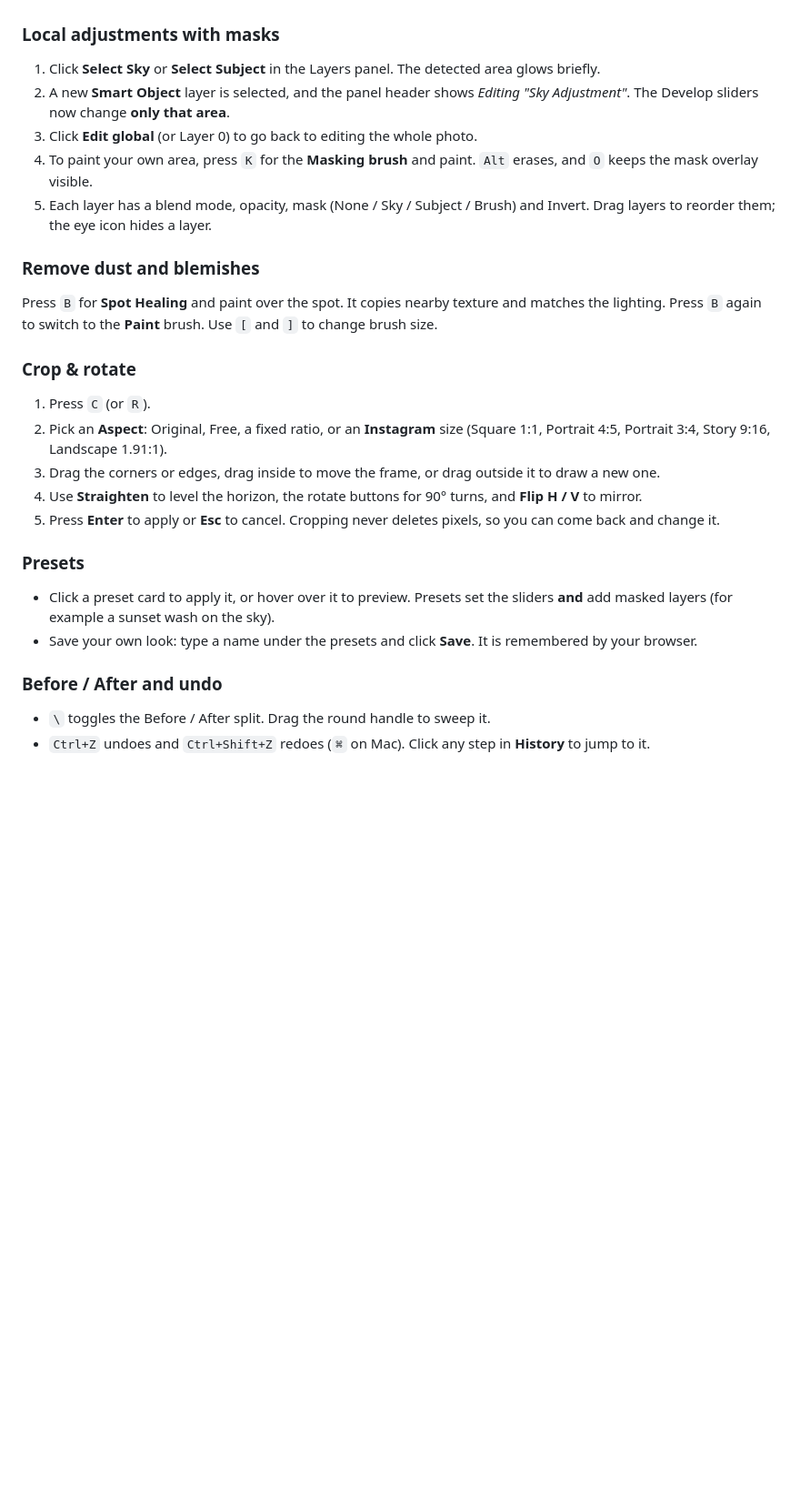
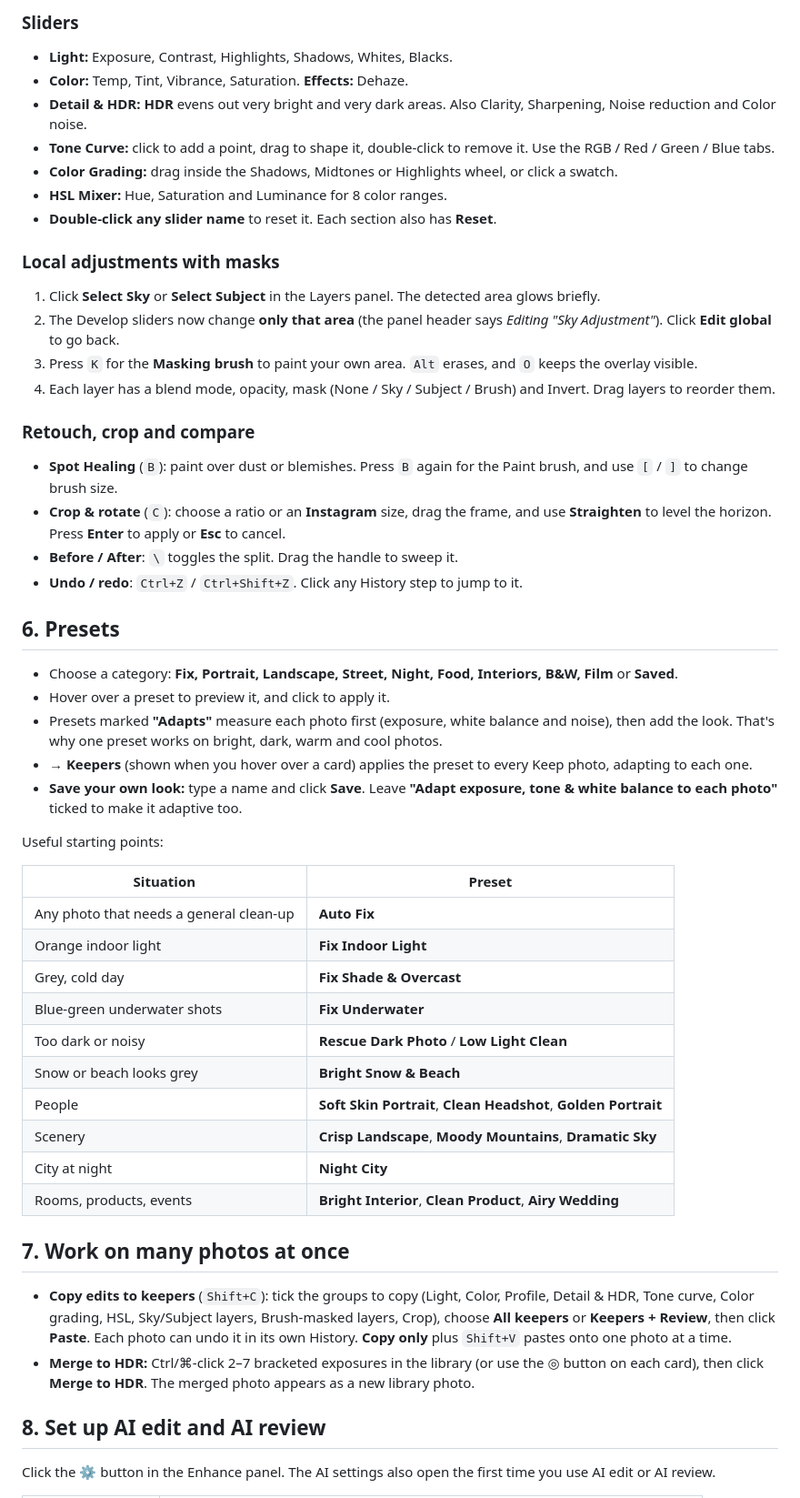
Before and after one commit to ValkyrieTrading/lumenlayer, a Markdown page: HOW-TO-USE.md, the part around one of its changes. Shown at 91% size. GitHub-like rendering; blank space fills up the shorter version.

```diff
--- a/HOW-TO-USE.md
+++ b/HOW-TO-USE.md
@@ -60,31 +71,53 @@ The reason is written on each card, for example "Soft or shaken" or "Underexpose
+### Sliders
+- **Light:** Exposure, Contrast, Highlights, Shadows, Whites, Blacks.
+- **Color:** Temp, Tint, Vibrance, Saturation. **Effects:** Dehaze.
+- **Detail & HDR:** **HDR** evens out very bright and very dark areas. Also Clarity, Sharpening, Noise reduction and Color noise.
+- **Tone Curve:** click to add a point, drag to shape it, double-click to remove it. Use the RGB / Red / Green / Blue tabs.
+- **Color Grading:** drag inside the Shadows, Midtones or Highlights wheel, or click a swatch.
+- **HSL Mixer:** Hue, Saturation and Luminance for 8 color ranges.
+- **Double-click any slider name** to reset it. Each section also has **Reset**.
 
 ### Local adjustments with masks
+1. Click **Select Sky** or **Select Subject** in the Layers panel. The detected area glows briefly.
+2. The Develop sliders now change **only that area** (the panel header says *Editing "Sky Adjustment"*). Click **Edit global** to go back.
+3. Press `K` for the **Masking brush** to paint your own area. `Alt` erases, and `O` keeps the overlay visible.
+4. Each layer has a blend mode, opacity, mask (None / Sky / Subject / Brush) and Invert. Drag layers to reorder them.
 
-1. Click **Select Sky** or **Select Subject** in the Layers panel. The detected area glows briefly.
-2. A new **Smart Object** layer is selected, and the panel header shows *Editing "Sky Adjustment"*. The Develop sliders now change **only that area**.
-3. Click **Edit global** (or Layer 0) to go back to editing the whole photo.
-4. To paint your own area, press `K` for the **Masking brush** and paint. `Alt` erases, and `O` keeps the mask overlay visible.
-5. Each layer has a blend mode, opacity, mask (None / Sky / Subject / Brush) and Invert. Drag layers to reorder them; the eye icon hides a layer.
+### Retouch, crop and compare
+- **Spot Healing** (`B`): paint over dust or blemishes. Press `B` again for the Paint brush, and use `[` / `]` to change brush size.
+- **Crop & rotate** (`C`): choose a ratio or an **Instagram** size, drag the frame, and use **Straighten** to level the horizon. Press **Enter** to apply or **Esc** to cancel.
+- **Before / After**: `\` toggles the split. Drag the handle to sweep it.
+- **Undo / redo**: `Ctrl+Z` / `Ctrl+Shift+Z`. Click any History step to jump to it.
 
-### Remove dust and blemishes
+## 6. Presets
 
-Press `B` for **Spot Healing** and paint over the spot. It copies nearby texture and matches the lighting. Press `B` again to switch to the **Paint** brush. Use `[` and `]` to change brush size.
+- Choose a category: **Fix, Portrait, Landscape, Street, Night, Food, Interiors, B&W, Film** or **Saved**.
+- Hover over a preset to preview it, and click to apply it.
+- Presets marked **"Adapts"** measure each photo first (exposure, white balance and noise), then add the look. That's why one preset works on bright, dark, warm and cool photos.
+- **→ Keepers** (shown when you hover over a card) applies the preset to every Keep photo, adapting to each one.
+- **Save your own look:** type a name and click **Save**. Leave **"Adapt exposure, tone & white balance to each photo"** ticked to make it adaptive too.
 
-### Crop & rotate
+Useful starting points:
 
-1. Press `C` (or `R`).
-2. Pick an **Aspect**: Original, Free, a fixed ratio, or an **Instagram** size (Square 1:1, Portrait 4:5, Portrait 3:4, Story 9:16, Landscape 1.91:1).
-3. Drag the corners or edges, drag inside to move the frame, or drag outside it to draw a new one.
-4. Use **Straighten** to level the horizon, the rotate buttons for 90° turns, and **Flip H / V** to mirror.
-5. Press **Enter** to apply or **Esc** to cancel. Cropping never deletes pixels, so you can come back and change it.
+| Situation | Preset |
+|---|---|
+| Any photo that needs a general clean-up | **Auto Fix** |
+| Orange indoor light | **Fix Indoor Light** |
+| Grey, cold day | **Fix Shade & Overcast** |
+| Blue-green underwater shots | **Fix Underwater** |
+| Too dark or noisy | **Rescue Dark Photo** / **Low Light Clean** |
+| Snow or beach looks grey | **Bright Snow & Beach** |
+| People | **Soft Skin Portrait**, **Clean Headshot**, **Golden Portrait** |
+| Scenery | **Crisp Landscape**, **Moody Mountains**, **Dramatic Sky** |
+| City at night | **Night City** |
+| Rooms, products, events | **Bright Interior**, **Clean Product**, **Airy Wedding** |
 
-### Presets
+## 7. Work on many photos at once
 
-- Click a preset card to apply it, or hover over it to preview. Presets set the sliders **and** add masked layers (for example a sunset wash on the sky).
-- Save your own look: type a name under the presets and click **Save**. It is remembered by your browser.
+- **Copy edits to keepers** (`Shift+C`): tick the groups to copy (Light, Color, Profile, Detail & HDR, Tone curve, Color grading, HSL, Sky/Subject layers, Brush-masked layers, Crop), choose **All keepers** or **Keepers + Review**, then click **Paste**. Each photo can undo it in its own History. **Copy only** plus `Shift+V` pastes onto one photo at a time.
+- **Merge to HDR:** Ctrl/⌘-click 2–7 bracketed exposures in the library (or use the ◎ button on each card), then click **Merge to HDR**. The merged photo appears as a new library photo.
 
-### Before / After and undo
+## 8. Set up AI edit and AI review
 
-- `\` toggles the Before / After split. Drag the round handle to sweep it.
-- `Ctrl+Z` undoes and `Ctrl+Shift+Z` redoes (`⌘` on Mac). Click any step in **History** to jump to it.
+Click the **⚙** button in the Enhance panel. The AI settings also open the first time you use AI edit or AI review.
 
```
Also changed, not shown: other parts of HOW-TO-USE.md (+79 -43 lines), README.md (+70 -33 lines), docs/screenshot.png, 1 other file.
